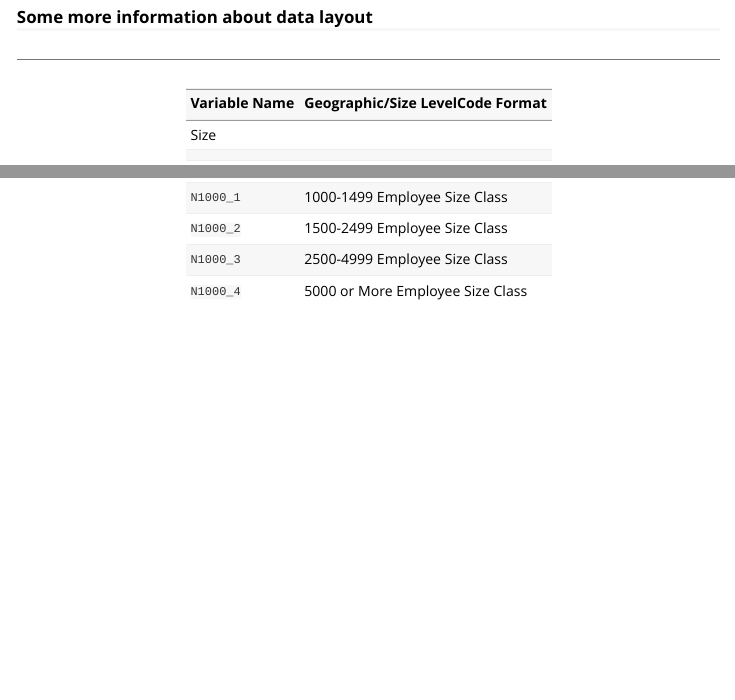
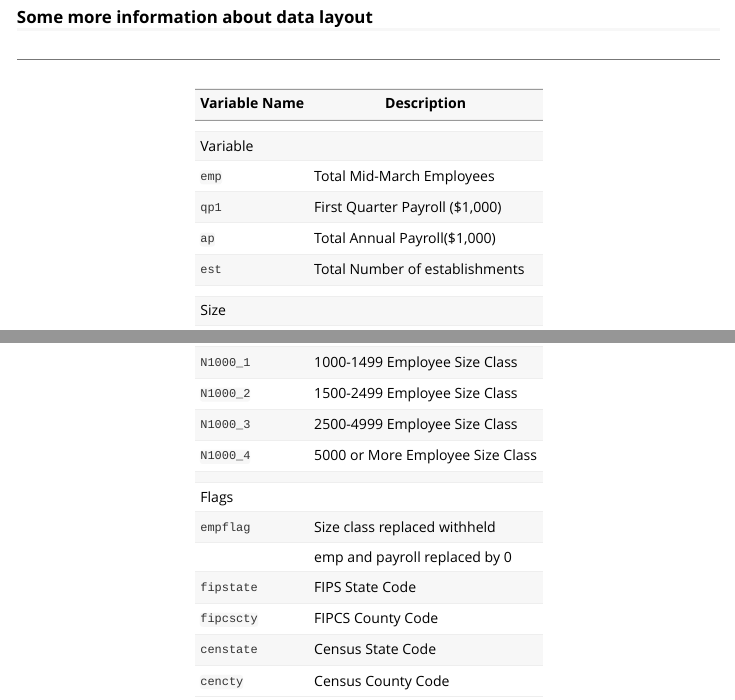
Before and after one commit to eloualiche/entrydatar, an R Markdown document (vignettes/cbp.Rmd): the page in a window 1100 px wide, from 670 px down, and a second part further down, joined at a grey line. Rendered offline with R 4.5, knitr and Pandoc, with nearby package versions; some code elsewhere in the file could not run offline.

Commit message:
- update CBP data layout

```diff
--- a/vignettes/cbp.Rmd
+++ b/vignettes/cbp.Rmd
@@ -27,10 +27,16 @@ dt_tidy
 ### Some more information about data layout
 
 ----------------------------------------------------------------
-| Variable Name             | Geographic/Size LevelCode Format |
+| Variable Name             | Description                      |
 |---------------------------|----------------------------------|
+|                           |                                  |
+| Variable                  |                                  |
+| `emp`                     | Total Mid-March Employees        |
+| `qp1`                     | First Quarter Payroll ($1,000)   |
+| `ap`                      | Total Annual Payroll($1,000)     |
+| `est`                     | Total Number of establishments   |
+|                           |                                  |
 | Size                      |                                  |
-|                           |                                  |
 | `N1_4`                    | 1-4 Employee Size Class          |
 | `N5_9`                    | 5-9 Employee Size Class          |
 | `N10_19`                  | 10-19 Employee Size Class        |
@@ -45,4 +51,10 @@ dt_tidy
 | `N1000_3`                 | 2500-4999 Employee Size Class    |
 | `N1000_4`                 | 5000 or More Employee Size Class |
 |                           |                                  |
-|
+| Flags                     |                                  |
+| `empflag`                 | Size class replaced withheld     |
+|                           | emp and payroll replaced by 0    |
+| `fipstate`                | FIPS State Code                  |
+| `fipcscty`                | FIPCS County Code                |
+| `censtate`                | Census State Code                |
+| `cencty`                  | Census County Code               |
```
Also changed, not shown: README.md.
